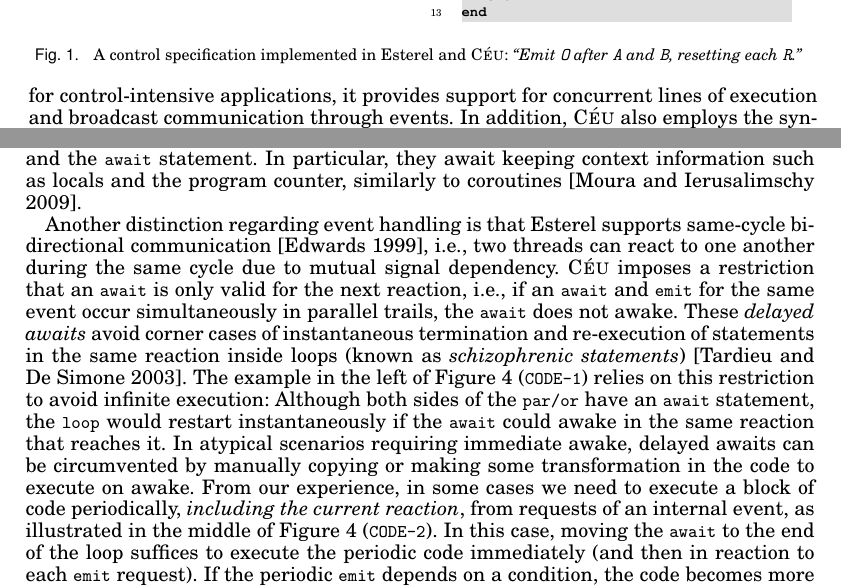
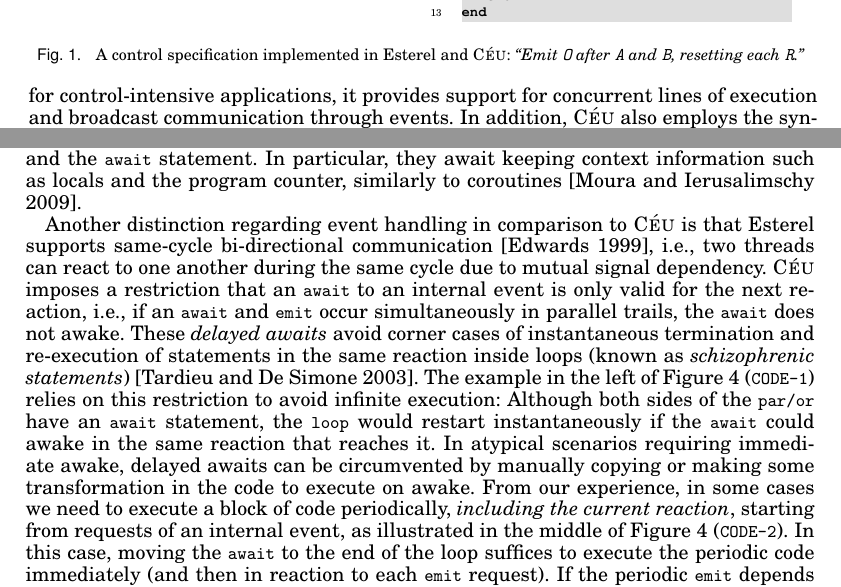
Before and after one commit to fsantanna-no/tecs, a LaTeX paper (paper.tex): two parts of pages 2 and 3 of 21, joined at a grey line, cut so that both start at the same text. Compiled offline with pdfLaTeX.

Commit message:
Revisao Secao 2.1

```diff
--- a/paper.tex
+++ b/paper.tex
@@ -337,10 +337,6 @@ end
 %\rule{8.4cm}{0.37pt}
 \caption{ A control specification implemented in Esterel and \CEU:
 \emph{``Emit \code{O} after \code{A} and \code{B}, resetting each \code{R}.''}
-%\newline
-{\small
-%TODO.
-}
 \label{lst.abro}
 }
 \end{figure}
@@ -491,13 +487,13 @@ program counter, similarly to coroutines~\cite{lua.coroutines}.
 %In Section~\ref{sec.adv.excpt} we show how to use them to implement
 %exceptions.
 
-Another distinction regarding event handling is that Esterel supports
-same-cycle bi-directional communication~\cite{esterel.compiling}, i.e., two
-threads can react to one another during the same cycle due to mutual signal
-dependency.
-%
-\CEU imposes a restriction that an \code{await} is only valid for the next
-reaction, i.e., if an \code{await} and \code{emit} for the same event occur
+Another distinction regarding event handling in comparison to \CEU is that
+Esterel supports same-cycle bi-directional
+communication~\cite{esterel.compiling}, i.e., two threads can react to one
+another during the same cycle due to mutual signal dependency.
+%
+\CEU imposes a restriction that an \code{await} to an internal event is only
+valid for the next reaction, i.e., if an \code{await} and \code{emit} occur
 simultaneously in parallel trails, the \code{await} does not awake.
 %
 These \emph{delayed awaits} avoid corner cases of instantaneous termination and
@@ -515,8 +511,8 @@ circumvented by manually copying or making some transformation in the code to
 execute on awake.
 %
 From our experience, in some cases we need to execute a block of code
-periodically, \emph{including the current reaction}, from requests of an
-internal event, as illustrated in the middle of Figure~\ref{lst.delay}
+periodically, \emph{including the current reaction}, starting from requests of
+an internal event, as illustrated in the middle of Figure~\ref{lst.delay}
 (\code{CODE-2}).
 In this case, moving the \code{await} to the end of the loop suffices to
 execute the periodic code immediately (and then in reaction to each \code{emit}
```
Also changed, not shown: paper.pdf, paper.tex (15 more changed lines).
